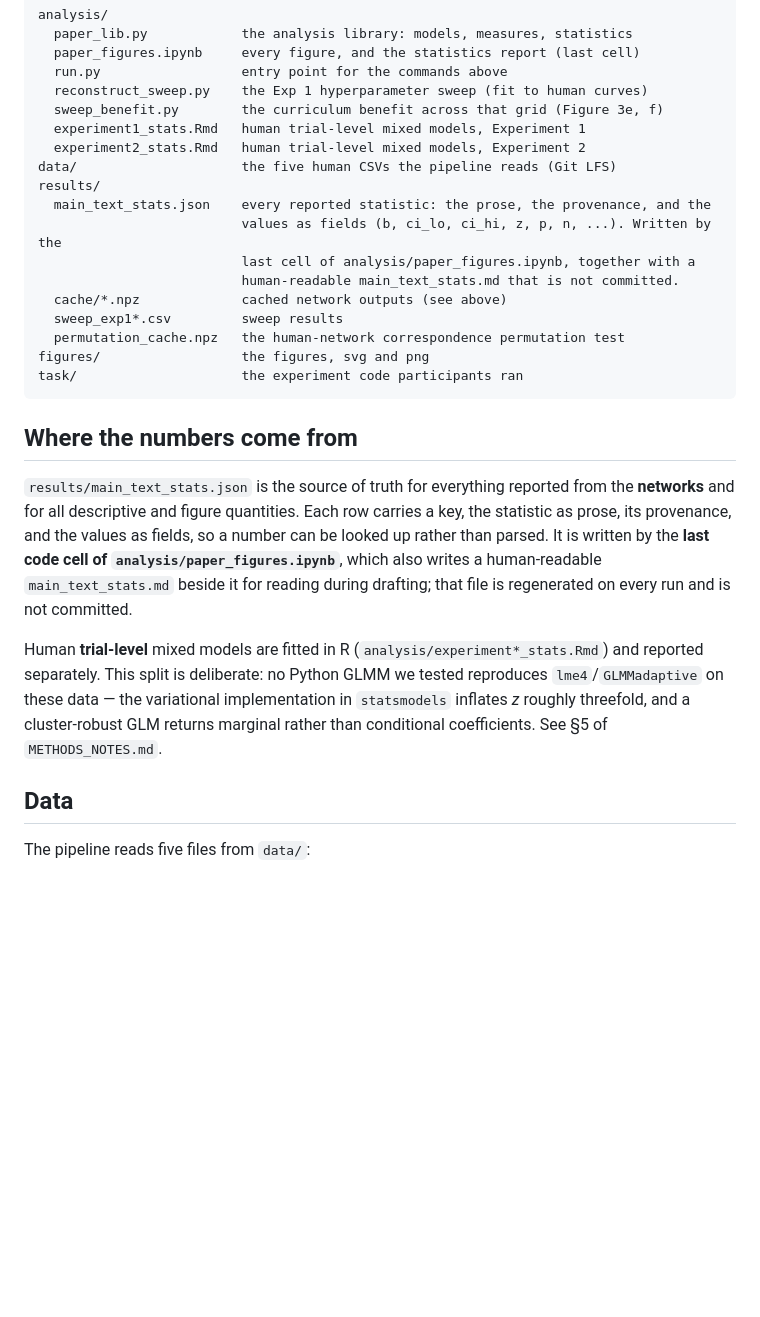
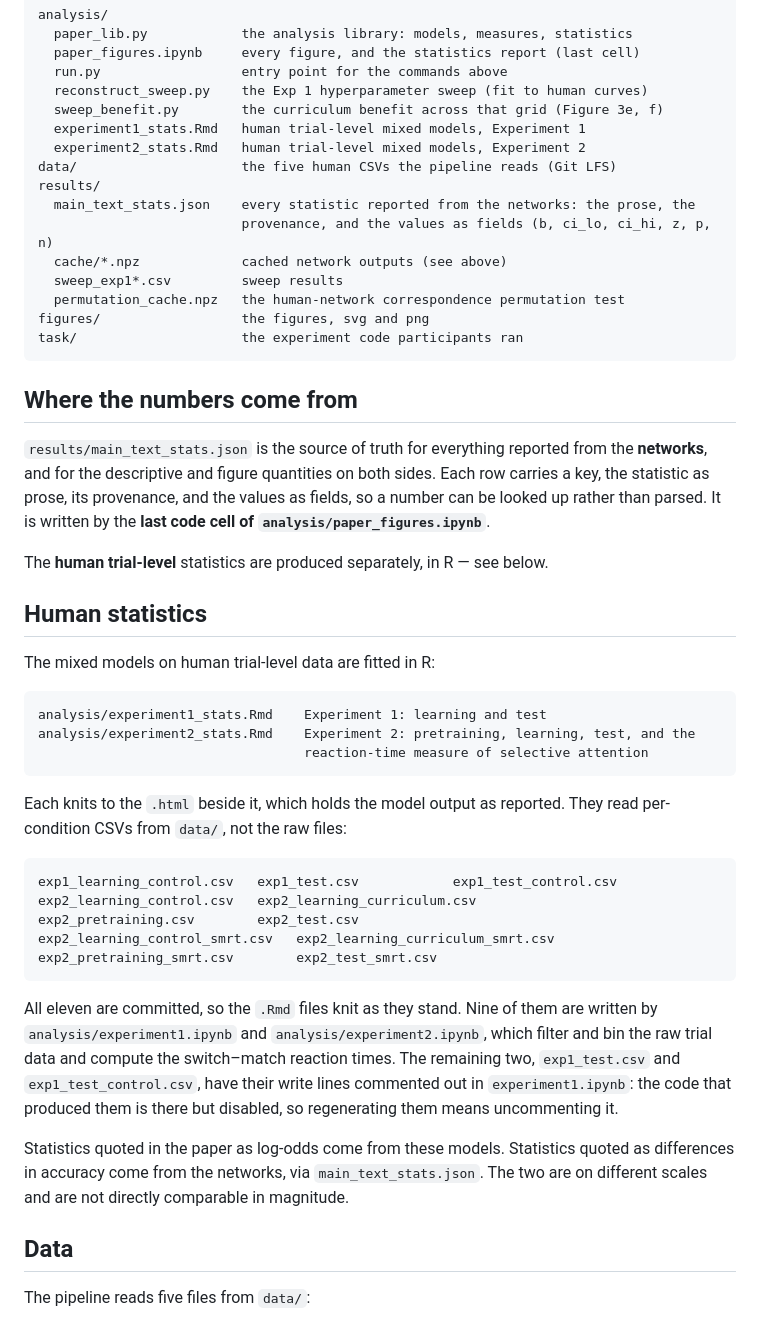
Before and after one commit to licezhang/curriculum_unlearning, a Markdown page: README.md, the part around the change. Drawn GitHub-style; blank space fills up the shorter version.

Commit message:
README: drop references to the removed markdown files, document the human statistics
Removes the mentions of METHODS_NOTES.md and the uncommitted main_text_stats.md, and the
paragraph comparing Python GLMM implementations.

Adds a 'Human statistics' section: which .Rmd fits what, the eleven derived CSVs they read,
which notebook writes each (nine of eleven; the other two have their write lines commented
out in experiment1.ipynb), and that log-odds in the paper come from these models while
accuracy differences come from the networks.

````diff
--- a/README.md
+++ b/README.md
@@ -48,10 +48,8 @@ analysis/
   experiment2_stats.Rmd   human trial-level mixed models, Experiment 2
 data/                     the five human CSVs the pipeline reads (Git LFS)
 results/
-  main_text_stats.json    every reported statistic: the prose, the provenance, and the
-                          values as fields (b, ci_lo, ci_hi, z, p, n, ...). Written by the
-                          last cell of analysis/paper_figures.ipynb, together with a
-                          human-readable main_text_stats.md that is not committed.
+  main_text_stats.json    every statistic reported from the networks: the prose, the
+                          provenance, and the values as fields (b, ci_lo, ci_hi, z, p, n)
   cache/*.npz             cached network outputs (see above)
   sweep_exp1*.csv         sweep results
   permutation_cache.npz   the human-network correspondence permutation test
@@ -62,18 +60,44 @@ task/                     the experiment code participants ran
 ## Where the numbers come from
 
 `results/main_text_stats.json` is the source of truth for everything reported from the
-**networks** and for all descriptive and figure quantities. Each row carries a key, the
-statistic as prose, its provenance, and the values as fields, so a number can be looked up
-rather than parsed. It is written by the **last code cell of
-`analysis/paper_figures.ipynb`**, which also writes a human-readable `main_text_stats.md`
-beside it for reading during drafting; that file is regenerated on every run and is not
-committed.
+**networks**, and for the descriptive and figure quantities on both sides. Each row carries
+a key, the statistic as prose, its provenance, and the values as fields, so a number can be
+looked up rather than parsed. It is written by the **last code cell of
+`analysis/paper_figures.ipynb`**.
 
-Human **trial-level** mixed models are fitted in R (`analysis/experiment*_stats.Rmd`) and
-reported separately. This split is deliberate: no Python GLMM we tested reproduces
-`lme4`/`GLMMadaptive` on these data — the variational implementation in `statsmodels`
-inflates *z* roughly threefold, and a cluster-robust GLM returns marginal rather than
-conditional coefficients. See §5 of `METHODS_NOTES.md`.
+The **human trial-level** statistics are produced separately, in R — see below.
+
+## Human statistics
+
+The mixed models on human trial-level data are fitted in R:
+
+```
+analysis/experiment1_stats.Rmd    Experiment 1: learning and test
+analysis/experiment2_stats.Rmd    Experiment 2: pretraining, learning, test, and the
+                                  reaction-time measure of selective attention
+```
+
+Each knits to the `.html` beside it, which holds the model output as reported. They read
+per-condition CSVs from `data/`, not the raw files:
+
+```
+exp1_learning_control.csv   exp1_test.csv            exp1_test_control.csv
+exp2_learning_control.csv   exp2_learning_curriculum.csv
+exp2_pretraining.csv        exp2_test.csv
+exp2_learning_control_smrt.csv   exp2_learning_curriculum_smrt.csv
+exp2_pretraining_smrt.csv        exp2_test_smrt.csv
+```
+
+All eleven are committed, so the `.Rmd` files knit as they stand. Nine of them are written
+by `analysis/experiment1.ipynb` and `analysis/experiment2.ipynb`, which filter and bin the
+raw trial data and compute the switch–match reaction times. The remaining two,
+`exp1_test.csv` and `exp1_test_control.csv`, have their write lines commented out in
+`experiment1.ipynb`: the code that produced them is there but disabled, so regenerating
+them means uncommenting it.
+
+Statistics quoted in the paper as log-odds come from these models. Statistics quoted as
+differences in accuracy come from the networks, via `main_text_stats.json`. The two are on
+different scales and are not directly comparable in magnitude.
 
 ## Data
 
````
